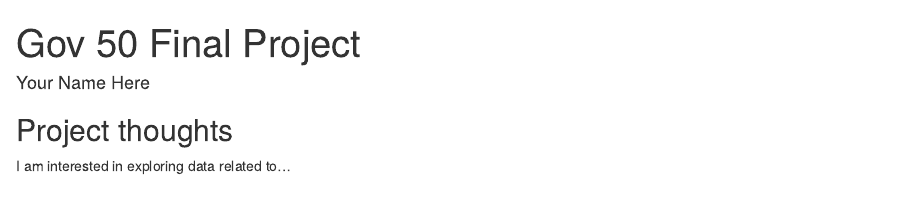
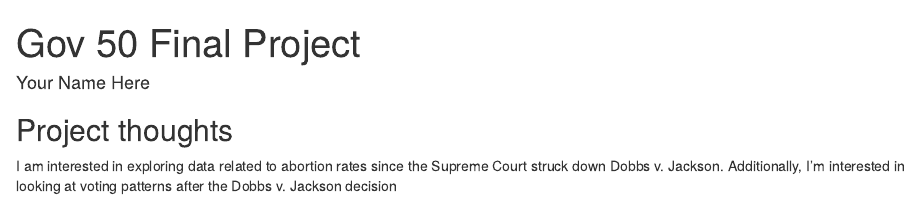
Before and after one commit to sabamehrzad/gov50-final-project, an R Markdown document (index.Rmd): the page in a window 1100 px wide, from its top. Rendered offline with R 4.5, knitr and Pandoc, with nearby package versions; drawn as R Markdown's standard HTML page in place of the format the file asks for.

Commit message:
ideas commit

```diff
--- a/index.Rmd
+++ b/index.Rmd
@@ -11,4 +11,4 @@ output:
 
 ## Project thoughts
 
-I am interested in exploring data related to...
+I am interested in exploring data related to abortion rates since the Supreme Court struck down Dobbs v. Jackson. Additionally, I'm interested in looking at voting patterns after the Dobbs v. Jackson decision
```
